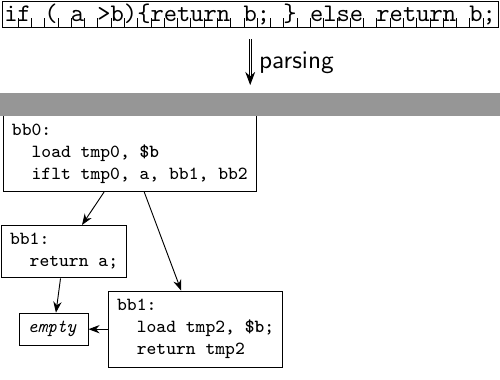
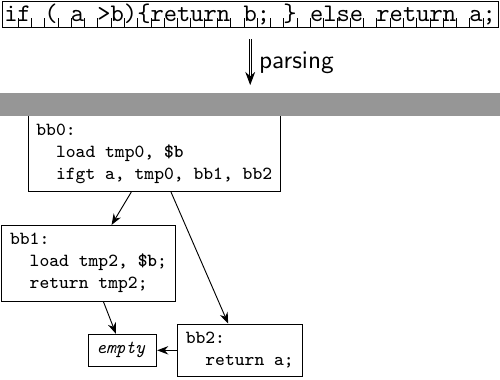
Before and after one commit to luhsra/vorlesung-psu, a LaTeX problem sheet (fig/01-overview-example.tex): two parts of pages 1 and 4 of 4, joined at a grey line, cut so that both start at the same text. The pictures show the PDF file fig/01-overview-example.pdf that the author committed with the source.

Commit message:
01/skript: beobachtbare Zustände

```diff
--- a/fig/01-overview-example.tex
+++ b/fig/01-overview-example.tex
@@ -8,7 +8,7 @@
 \begin{frame}[fragile]
   \begin{tikzpicture}
     \only<1>{
-    \node[inner sep=1,draw] (code) {\texttt{if ( a >b)\{return b; \} else return b;}};
+    \node[inner sep=1,draw] (code) {\texttt{if ( a >b)\{return b; \} else return a;}};
     \foreach \i in {1,...,36} {
       \draw (code.south west)++(east:\pgflinewidth)++(1pt,\pgflinewidth)++(east:\monowidth*\i) -- ++(up:0.8ex);
     }
@@ -42,9 +42,9 @@
       \tikzset{
         bb/.style={draw,font=\ttfamily\scriptsize, align=left}
       }
-      \node[bb] (bb0) at (7cm, -2cm) {bb0:\\\ \ load tmp0, \textbf{\$b}\\\ \ iflt tmp0, a, bb1, bb2};
-      \node[bb,below=0.5 of bb0,xshift=-1cm] (bb1) {bb1:\\\ \ return a;};
-      \node[bb,below=1.5 of bb0,xshift=1cm] (bb2) {bb1:\\\ \ load tmp2, \textbf{\$b};\\ \ \ return tmp2};
+      \node[bb] (bb0) at (7cm, -2cm) {bb0:\\\ \ load tmp0, \textbf{\$b}\\\ \ ifgt a, tmp0, bb1, bb2};
+      \node[bb,below=0.5 of bb0,xshift=-1cm] (bb1) {bb1:\\\ \ load tmp2, \textbf{\$b};\\ \ \ return tmp2;};
+      \node[bb,below=2 of bb0,xshift=1.3cm] (bb2) {bb2:\\\ \ return a;};
       \node[bb,left=0.3 of bb2] (bb3) {\textit{empty}};
       \draw[->] (bb0) -- (bb1);
       \draw[->] (bb0) -- (bb2);
```
Also changed, not shown: fig/01-t-diagram.tex (+2 -2 lines), fig/01-overview-example.pdf, fig/01-t-diagram.pdf, 2 other files.
